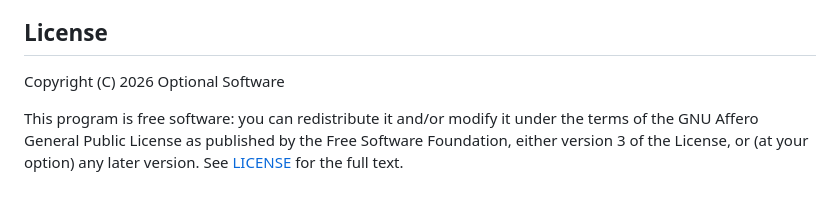
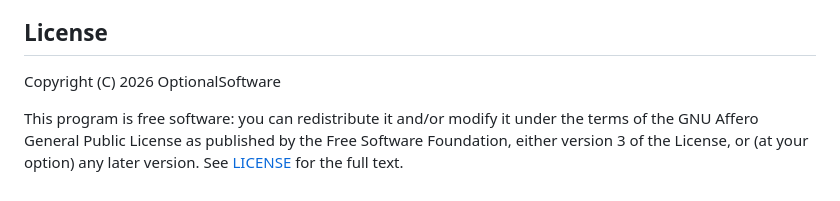
Before and after one commit to OptionalSoftware/ask-about, a Markdown page: README.md, the part around the change. Drawn GitHub-style.

Commit message:
OptionalSoftware is one word
Co-Authored-By: Claude Fable 5.1 <noreply@anthropic.com>

```diff
--- a/README.md
+++ b/README.md
@@ -158,7 +158,7 @@ sentence — so they survive being pointed at a different subject.
 
 ## License
 
-Copyright (C) 2026 Optional Software
+Copyright (C) 2026 OptionalSoftware
 
 This program is free software: you can redistribute it and/or modify it
 under the terms of the GNU Affero General Public License as published by the
```
